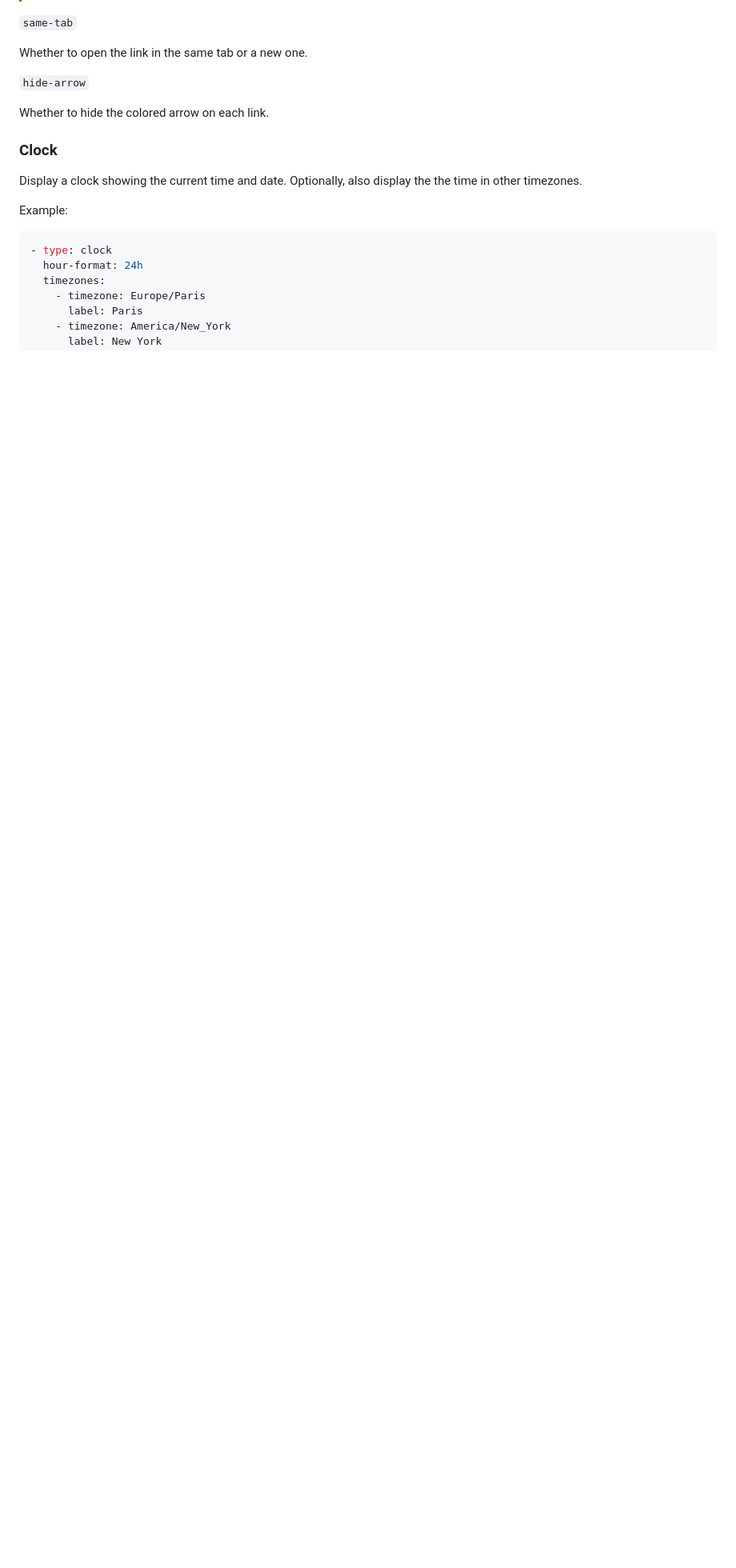
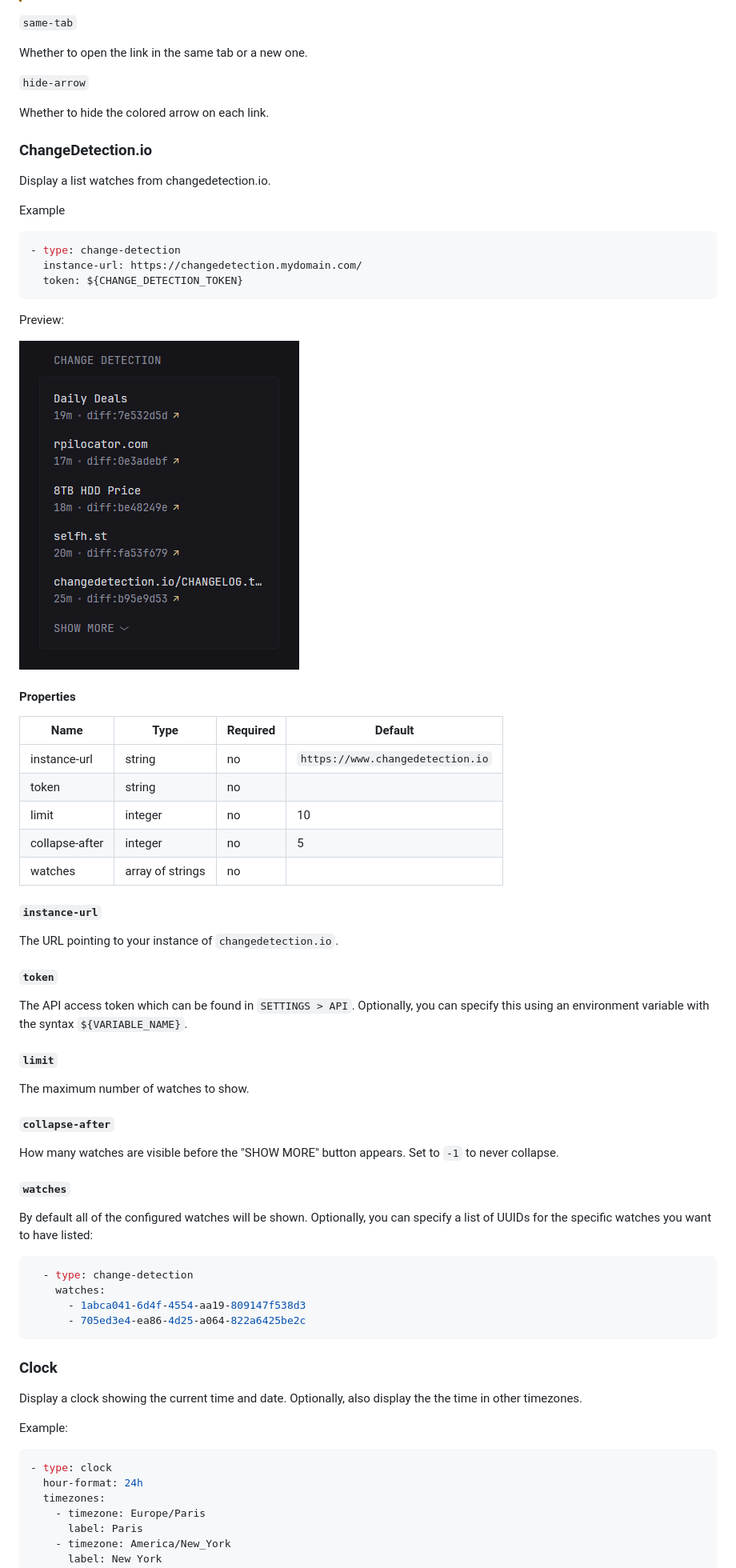
Before and after one commit to glanceapp/glance, a Markdown page: docs/configuration.md, the part around the change printed below. Shown: that part at 80% size. GitHub-like rendering; pictures changed too: docs/images/change-detection-widget-preview.png (added); blank space fills up the shorter version.

Commit message:
Document change detection widget

````diff
--- a/docs/configuration.md
+++ b/docs/configuration.md
@@ -1109,6 +1110,53 @@ Whether to open the link in the same tab or a new one.
 
 Whether to hide the colored arrow on each link.
 
+### ChangeDetection.io
+Display a list watches from changedetection.io.
+
+Example
+
+```yaml
+- type: change-detection
+  instance-url: https://changedetection.mydomain.com/
+  token: ${CHANGE_DETECTION_TOKEN}
+```
+
+Preview:
+
+![](images/change-detection-widget-preview.png)
+
+#### Properties
+
+| Name | Type | Required | Default |
+| ---- | ---- | -------- | ------- |
+| instance-url | string | no | `https://www.changedetection.io` |
+| token | string | no |  |
+| limit | integer | no | 10 |
+| collapse-after | integer | no | 5 |
+| watches | array of strings | no |  |
+
+##### `instance-url`
+The URL pointing to your instance of `changedetection.io`.
+
+##### `token`
+The API access token which can be found in `SETTINGS > API`. Optionally, you can specify this using an environment variable with the syntax `${VARIABLE_NAME}`.
+
+##### `limit`
+The maximum number of watches to show.
+
+##### `collapse-after`
+How many watches are visible before the "SHOW MORE" button appears. Set to `-1` to never collapse.
+
+##### `watches`
+By default all of the configured watches will be shown. Optionally, you can specify a list of UUIDs for the specific watches you want to have listed:
+
+```yaml
+  - type: change-detection
+    watches:
+      - 1abca041-6d4f-4554-aa19-809147f538d3
+      - 705ed3e4-ea86-4d25-a064-822a6425be2c
+```
+
 ### Clock
 Display a clock showing the current time and date. Optionally, also display the the time in other timezones.
 
````
Also changed, not shown: other parts of docs/configuration.md (+1 -0 lines).
